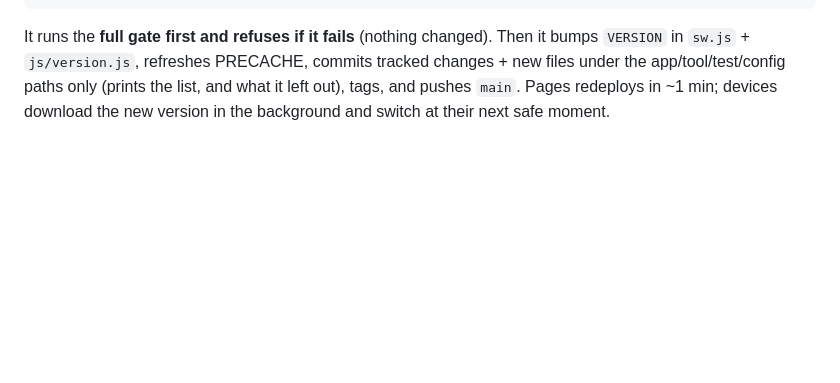
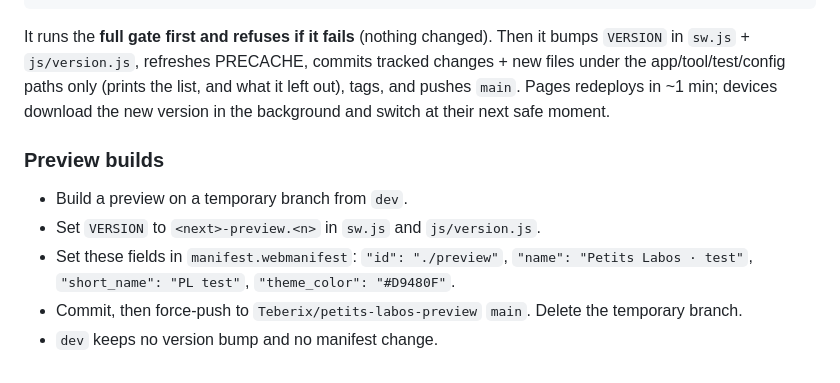
Before and after one commit to Teberix/petits-labos, a Markdown page: CLAUDE.md, the part around the change. Rendered like a GitHub page; blank space fills up the shorter version.

Commit message:
CLAUDE.md: preview build routine
Co-Authored-By: Claude Sonnet 5.5 <noreply@anthropic.com>

```diff
--- a/CLAUDE.md
+++ b/CLAUDE.md
@@ -240,3 +240,11 @@ It runs the **full gate first and refuses if it fails** (nothing changed). Then
 files under the app/tool/test/config paths only (prints the list, and what it left out),
 tags, and pushes `main`. Pages redeploys in ~1 min; devices download the new version in
 the background and switch at their next safe moment.
+
+### Preview builds
+- Build a preview on a temporary branch from `dev`.
+- Set `VERSION` to `<next>-preview.<n>` in `sw.js` and `js/version.js`.
+- Set these fields in `manifest.webmanifest`: `"id": "./preview"`, `"name": "Petits Labos · test"`,
+  `"short_name": "PL test"`, `"theme_color": "#D9480F"`.
+- Commit, then force-push to `Teberix/petits-labos-preview` `main`. Delete the temporary branch.
+- `dev` keeps no version bump and no manifest change.
```
